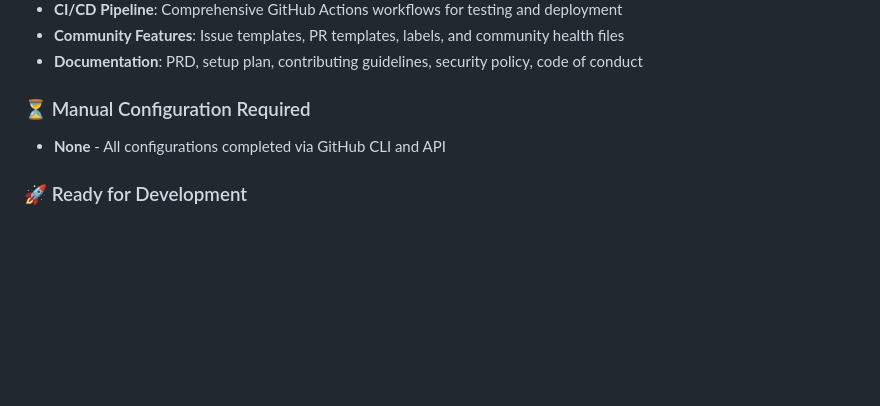
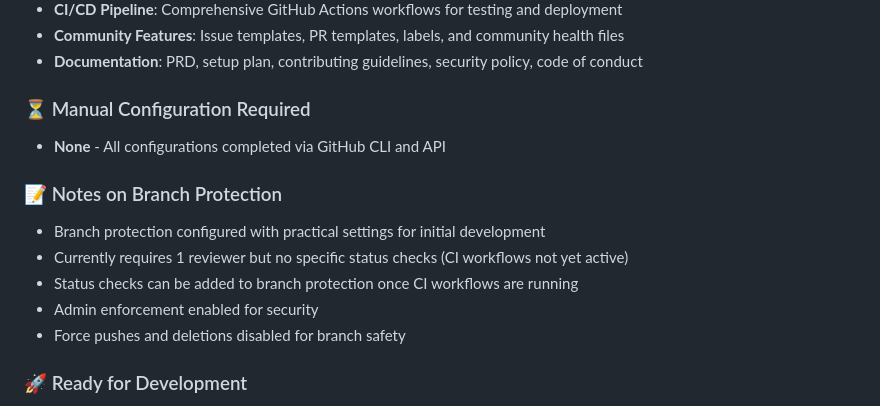
Before and after one commit to Sentry01/battleship-game, a Markdown page: REPOSITORY_SETUP_PLAN.md, the part around the change. GitHub-like rendering; blank space fills up the shorter version.

Commit message:
Update branch protection configuration notes
- Configure practical branch protection for initial development
- Set 1 reviewer requirement without specific status checks initially
- Add notes about adding status checks once CI workflows are active
- Maintain admin enforcement and safety features
- Branch protection now properly configured and working

Generated with [Devin](https://devin.ai)

Co-Authored-By: Devin <158243242+devin-ai-integration[bot]@users.noreply.github.com>

```diff
--- a/REPOSITORY_SETUP_PLAN.md
+++ b/REPOSITORY_SETUP_PLAN.md
@@ -488,5 +488,12 @@ permissions:
 ### ⏳ Manual Configuration Required
 - **None** - All configurations completed via GitHub CLI and API
 
+### 📝 Notes on Branch Protection
+- Branch protection configured with practical settings for initial development
+- Currently requires 1 reviewer but no specific status checks (CI workflows not yet active)
+- Status checks can be added to branch protection once CI workflows are running
+- Admin enforcement enabled for security
+- Force pushes and deletions disabled for branch safety
+
 ### 🚀 Ready for Development
 The repository is now fully configured and ready for battleship game development. All automated security features, CI/CD pipelines, and community features are in place.
```
